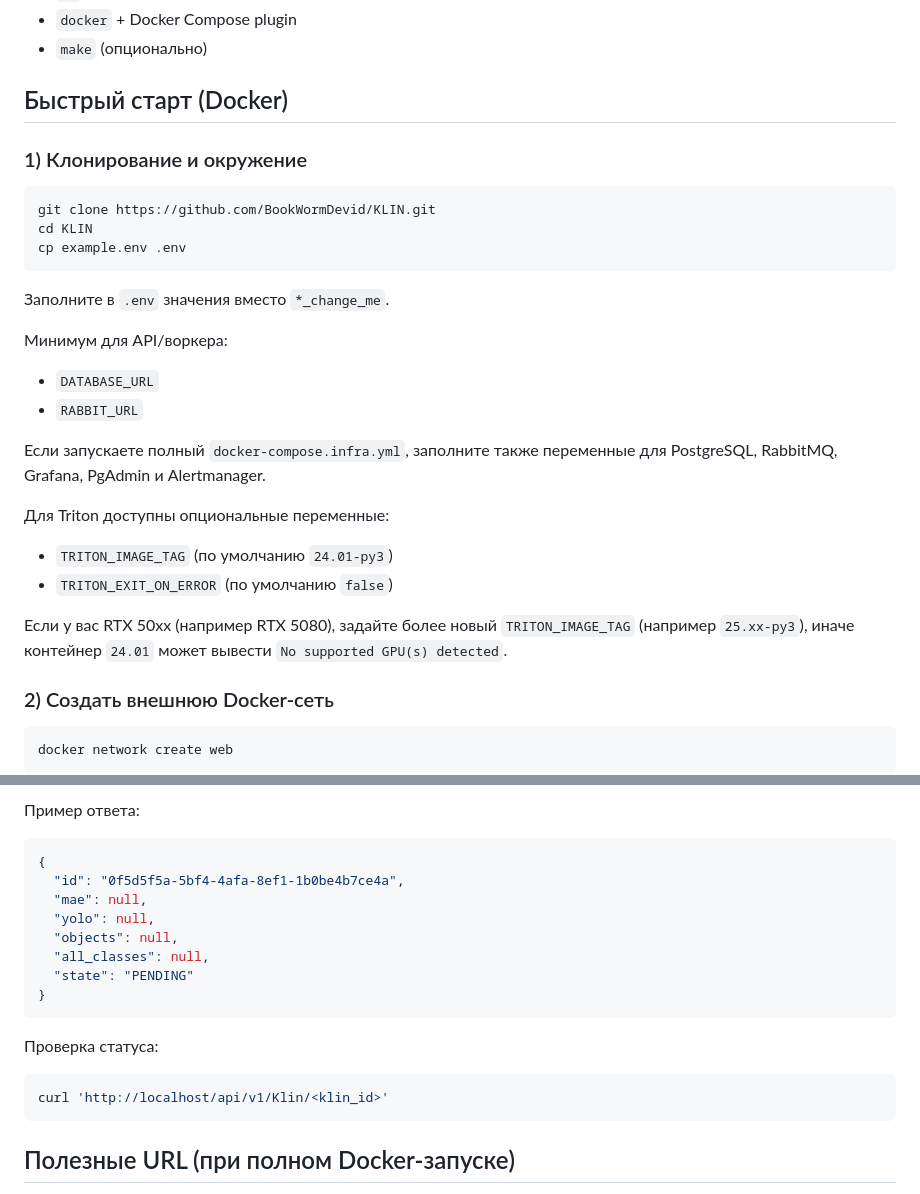
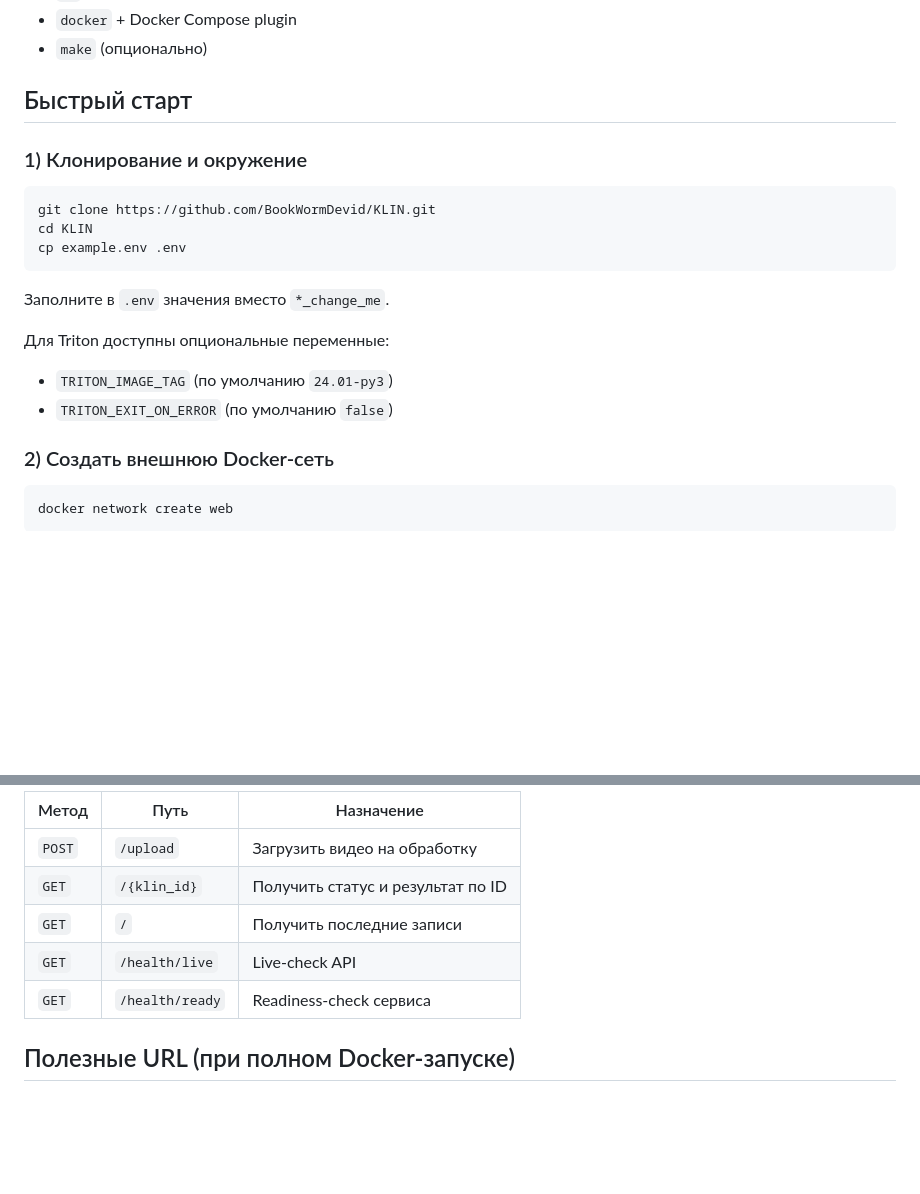
Before and after one commit to BookWormDevid/KLIN, a Markdown page: README.md, 2 parts joined by grey strips. GitHub-like rendering; blank space fills up the shorter version.

````diff
--- a/README.md
+++ b/README.md
@@ -48,7 +48,7 @@ KLIN - сервис асинхронной обработки видео для
 - `docker` + Docker Compose plugin
 - `make` (опционально)
 
-## Быстрый старт (Docker)
+## Быстрый старт
 
 ### 1) Клонирование и окружение
 
@@ -60,19 +60,10 @@ cp example.env .env
 
 Заполните в `.env` значения вместо `*_change_me`.
 
-Минимум для API/воркера:
-
-- `DATABASE_URL`
-- `RABBIT_URL`
-
-Если запускаете полный `docker-compose.infra.yml`, заполните также переменные для PostgreSQL, RabbitMQ, Grafana, PgAdmin и Alertmanager.
-
 Для Triton доступны опциональные переменные:
 
 - `TRITON_IMAGE_TAG` (по умолчанию `24.01-py3`)
 - `TRITON_EXIT_ON_ERROR` (по умолчанию `false`)
-
-Если у вас RTX 50xx (например RTX 5080), задайте более новый `TRITON_IMAGE_TAG` (например `25.xx-py3`), иначе контейнер `24.01` может вывести `No supported GPU(s) detected`.
 
 ### 2) Создать внешнюю Docker-сеть
 
@@ -176,21 +130,10 @@ curl -X POST 'http://localhost/api/v1/Klin/upload' \
-Пример ответа:
-
-```json
-{
-  "id": "0f5d5f5a-5bf4-4afa-8ef1-1b0be4b7ce4a",
-  "mae": null,
-  "yolo": null,
-  "objects": null,
-  "all_classes": null,
-  "state": "PENDING"
-}
-```
-
-Проверка статуса:
-
-```bash
-curl 'http://localhost/api/v1/Klin/<klin_id>'
-```
+| Метод  | Путь            |  Назначение                       |
+|--------|-----------------|-----------------------------------|
+| `POST` | `/upload`       | Загрузить видео на обработку      |
+| `GET`  | `/{klin_id}`    | Получить статус и результат по ID |
+| `GET`  | `/`             | Получить последние записи         |
+| `GET`  | `/health/live`  | Live-check API                    |
+| `GET`  | `/health/ready` | Readiness-check сервиса           |
 
 ## Полезные URL (при полном Docker-запуске)
 
````
Also changed, not shown: other parts of README.md (+22 -59 lines).
